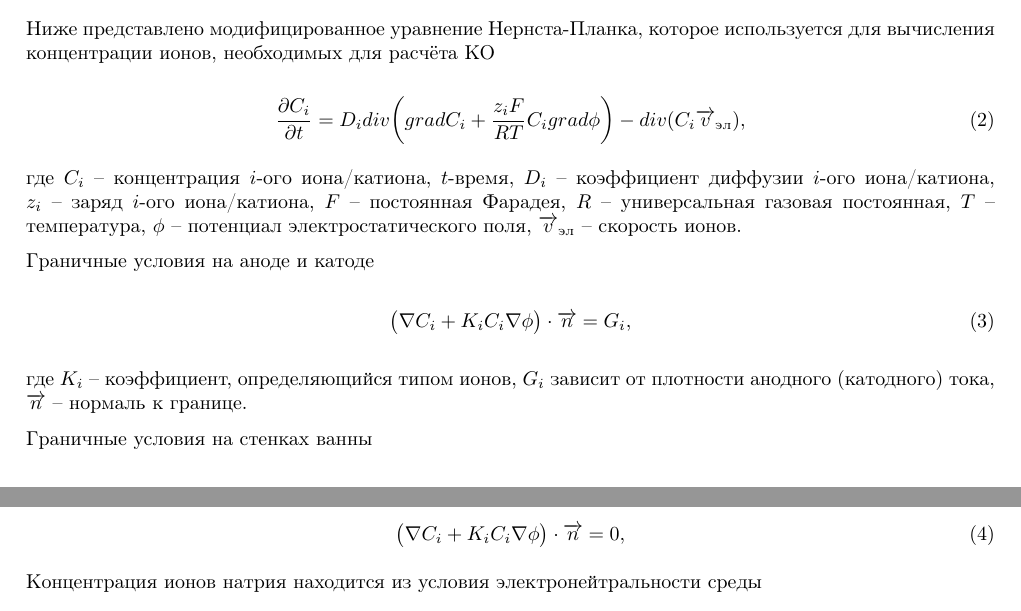
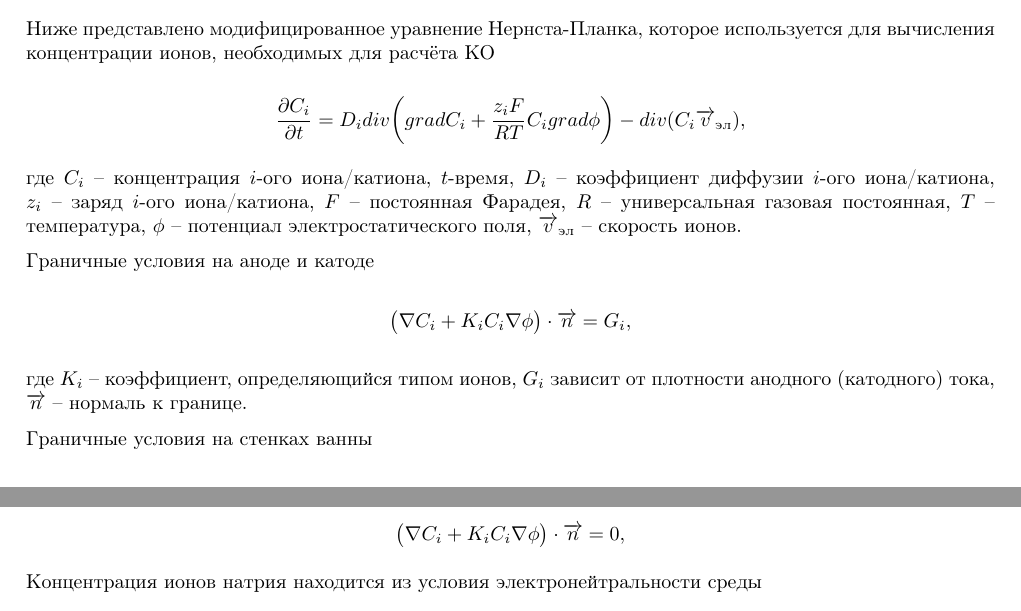
Before and after one commit to Aklin936/-rticle, a LaTeX paper (main.tex): two parts of pages 2 and 3 of 13, joined at a grey line, cut so that both start at the same text. Compiled offline with pdfLaTeX.

Commit message:
Update main.tex

```diff
--- a/main.tex
+++ b/main.tex
@@ -70,19 +70,19 @@ Your abstract.
 
 Ниже представлено модифицированное уравнение Нернста-Планка, которое используется для вычисления концентрации ионов, необходимых для расчёта КО
 
-\[\frac{\partial C_i}{\partial t} = D_idiv\bigg(gradC_i + \frac{z_iF}{RT}C_igrad\phi\bigg) - div(C_i \overrightarrow{v}_{\text{эл}}),  \eqno(2) \]
+\[\frac{\partial C_i}{\partial t} = D_idiv\bigg(gradC_i + \frac{z_iF}{RT}C_igrad\phi\bigg) - div(C_i \overrightarrow{v}_{\text{эл}}),  \]
 \\
 где $C_i$ – концентрация $i$-ого иона/катиона, $t$-время, $D_i$ – коэффициент диффузии $i$-ого иона/катиона, $z_i$ – заряд $i$-ого иона/катиона, $F$ – постоянная Фарадея, $R$ – универсальная газовая постоянная, $T$ – температура, $\phi$ – потенциал электростатического поля, $\overrightarrow{v}_\text{эл}$ – скорость ионов.
 
 Граничные условия на аноде и катоде
 
-\[ \big(\nabla C_i + K_i C_i \nabla \phi \big) \cdot \overrightarrow{n} = G_i, \eqno(3) \]
+\[ \big(\nabla C_i + K_i C_i \nabla \phi \big) \cdot \overrightarrow{n} = G_i, \]
 \\
 где $K_i$ – коэффициент, определяющийся типом ионов,  $G_i$ зависит от плотности анодного (катодного) тока, $\overrightarrow{n}$ – нормаль к границе.
 
 Граничные условия на стенках ванны
 
-\[ \big(\nabla C_i + K_i C_i \nabla \phi \big) \cdot \overrightarrow{n} = 0, \eqno(4) \]
+\[ \big(\nabla C_i + K_i C_i \nabla \phi \big) \cdot \overrightarrow{n} = 0,  \]
 
 Концентрация ионов натрия находится из условия электронейтральности среды
 
```
Also changed, not shown: main.tex (4 more changed lines).
